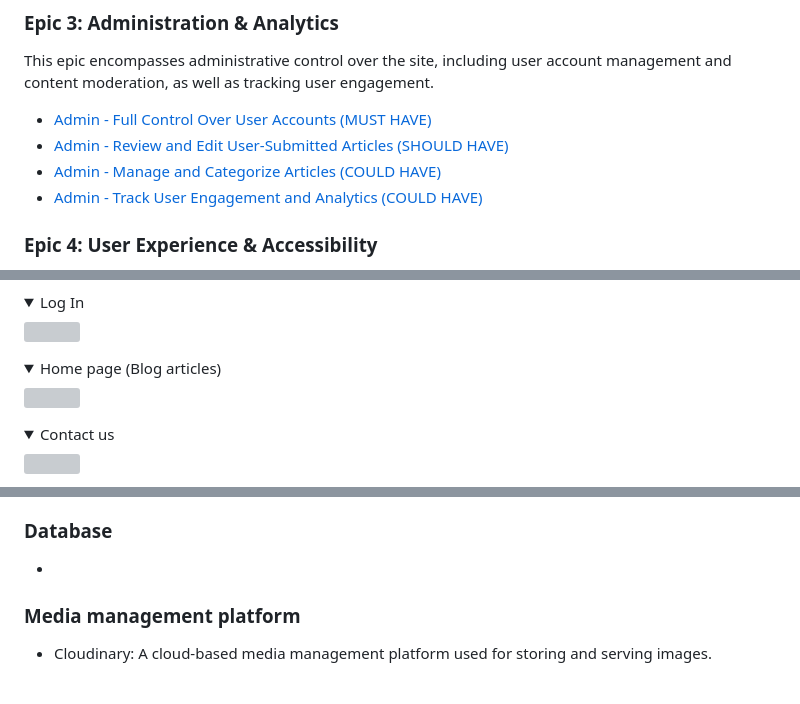
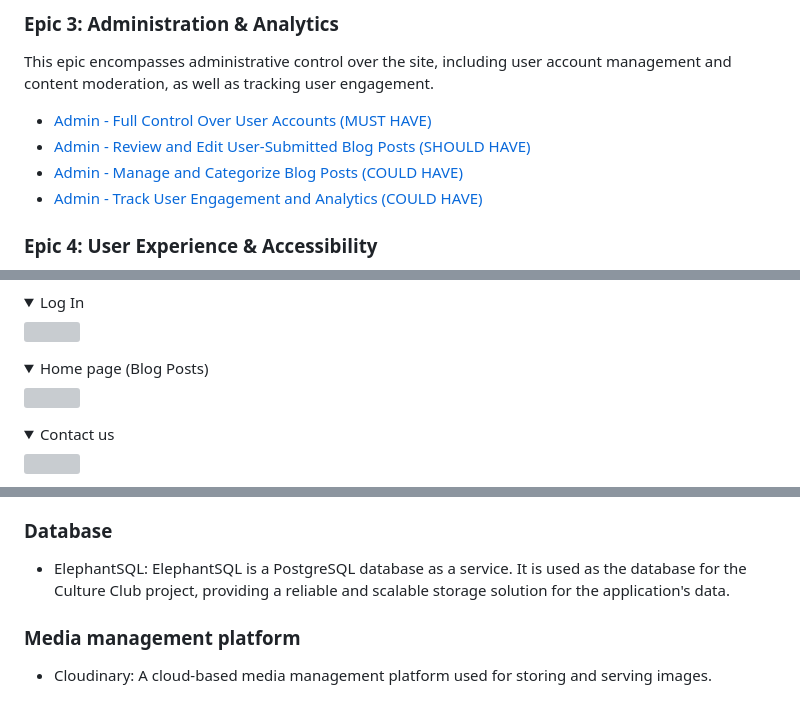
Before and after one commit to DebbieBergstrom/Culture-Club, a Markdown page: README.md, 3 parts joined by grey strips. Drawn GitHub-style; folded sections open; grey boxes are pictures that could not be loaded.

Commit message:
#24 Update readme

```diff
--- a/README.md
+++ b/README.md
@@ -173,8 +173,8 @@ This epic deals with the core functionalities of the blog, such as creating, rea
 ### Epic 3: Administration & Analytics
 This epic encompasses administrative control over the site, including user account management and content moderation, as well as tracking user engagement.
 - [Admin - Full Control Over User Accounts (MUST HAVE)](https://github.com/DebbieBergstrom/Culture-Club/issues/13)
-- [Admin - Review and Edit User-Submitted Articles (SHOULD HAVE)](https://github.com/DebbieBergstrom/Culture-Club/issues/14)
-- [Admin - Manage and Categorize Articles (COULD HAVE)](https://github.com/DebbieBergstrom/Culture-Club/issues/15)
+- [Admin - Review and Edit User-Submitted Blog Posts (SHOULD HAVE)](https://github.com/DebbieBergstrom/Culture-Club/issues/14)
+- [Admin - Manage and Categorize Blog Posts (COULD HAVE)](https://github.com/DebbieBergstrom/Culture-Club/issues/15)
 - [Admin - Track User Engagement and Analytics (COULD HAVE)](https://github.com/DebbieBergstrom/Culture-Club/issues/16)
 
 ### Epic 4: User Experience & Accessibility
@@ -305,7 +305,7 @@ The wireframes serve as a visual blueprint for our web applicationClick on each
 <details><summary>Log In</summary>
 <img src="docs/wireframes/FILEPATH">
 </details>
-<details><summary>Home page (Blog articles)</summary>
+<details><summary>Home page (Blog Posts)</summary>
 <img src="docs/wireframes/FILEPATH">
 </details>
 <details><summary>Contact us</summary>
@@ -341,7 +341,7 @@ The wireframes serve as a visual blueprint for our web applicationClick on each
 - Bootstrap v5.0: A popular CSS framework used for creating responsive and visually appealing user interfaces.
 
 ### Database
--
+- ElephantSQL: ElephantSQL is a PostgreSQL database as a service. It is used as the database for the Culture Club project, providing a reliable and scalable storage solution for the application's data.
 
 ### Media management platform
 - Cloudinary: A cloud-based media management platform used for storing and serving images.
```
